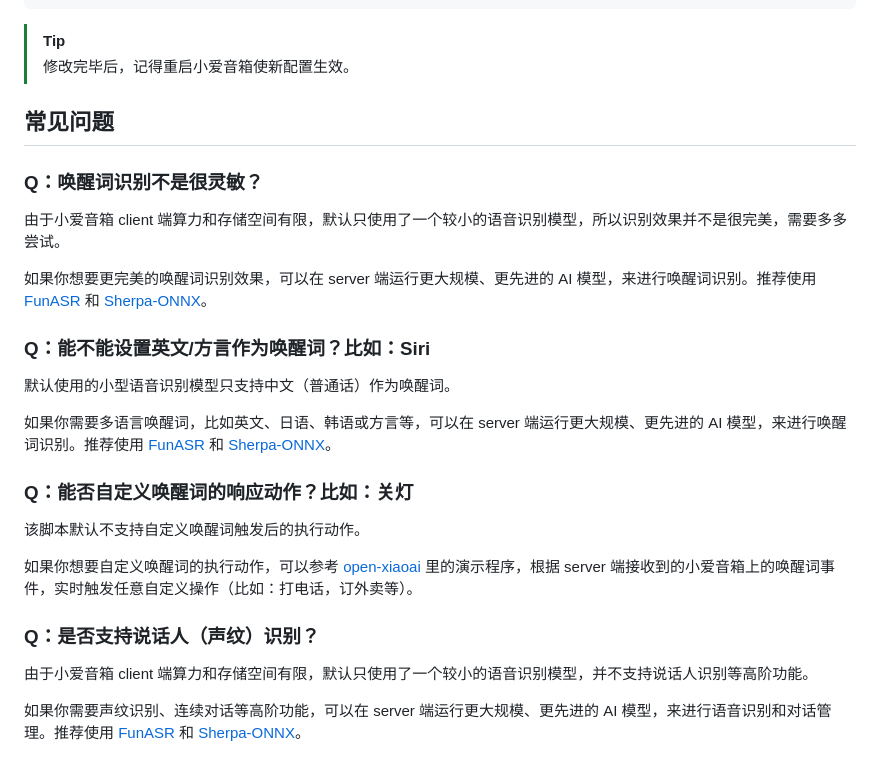
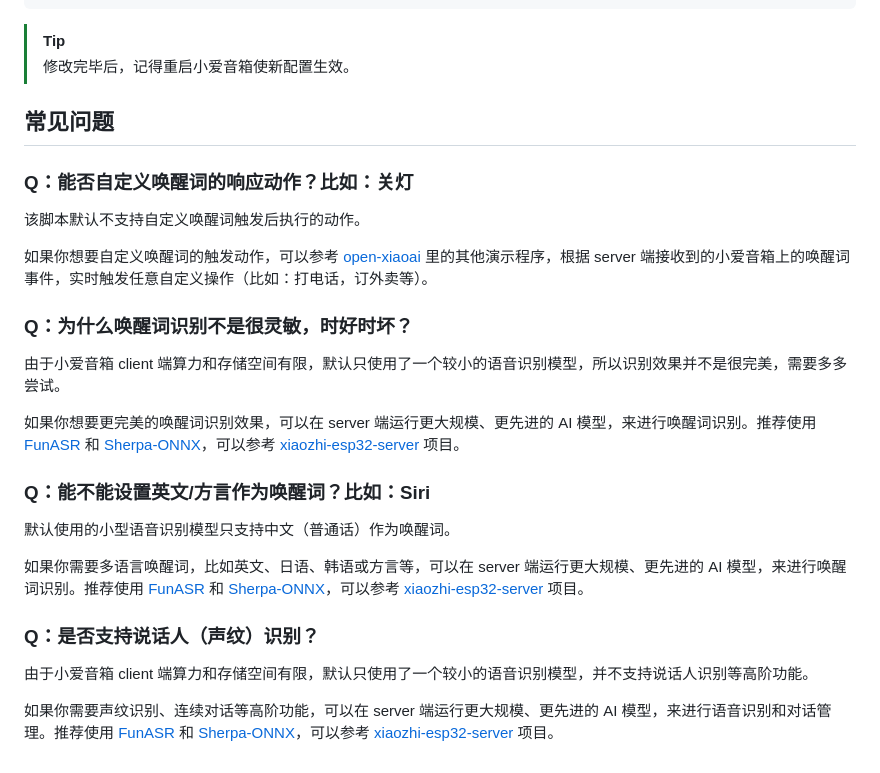
Before and after one commit to SahinueIslam/open-xiaoai, a Markdown page: examples/kws/README.md, the part around the change. Rendered like a GitHub page.

```diff
--- a/examples/kws/README.md
+++ b/examples/kws/README.md
@@ -80,29 +80,28 @@ EOF
 > [!TIP]
 > 修改完毕后，记得重启小爱音箱使新配置生效。
 
-
 ## 常见问题
 
-### Q：唤醒词识别不是很灵敏？
+### Q：能否自定义唤醒词的响应动作？比如：关灯
+
+该脚本默认不支持自定义唤醒词触发后执行的动作。
+
+如果你想要自定义唤醒词的触发动作，可以参考 [open-xiaoai](https://github.com/idootop/open-xiaoai) 里的其他演示程序，根据 server 端接收到的小爱音箱上的唤醒词事件，实时触发任意自定义操作（比如：打电话，订外卖等）。
+
+### Q：为什么唤醒词识别不是很灵敏，时好时坏？
 
 由于小爱音箱 client 端算力和存储空间有限，默认只使用了一个较小的语音识别模型，所以识别效果并不是很完美，需要多多尝试。
 
-如果你想要更完美的唤醒词识别效果，可以在 server 端运行更大规模、更先进的 AI 模型，来进行唤醒词识别。推荐使用 [FunASR](https://github.com/modelscope/FunASR) 和 [Sherpa-ONNX](https://github.com/k2-fsa/sherpa-onnx)。
+如果你想要更完美的唤醒词识别效果，可以在 server 端运行更大规模、更先进的 AI 模型，来进行唤醒词识别。推荐使用 [FunASR](https://github.com/modelscope/FunASR) 和 [Sherpa-ONNX](https://github.com/k2-fsa/sherpa-onnx)，可以参考 [xiaozhi-esp32-server](https://github.com/xinnan-tech/xiaozhi-esp32-server) 项目。
 
 ### Q：能不能设置英文/方言作为唤醒词？比如：Siri
 
 默认使用的小型语音识别模型只支持中文（普通话）作为唤醒词。
 
-如果你需要多语言唤醒词，比如英文、日语、韩语或方言等，可以在 server 端运行更大规模、更先进的 AI 模型，来进行唤醒词识别。推荐使用 [FunASR](https://github.com/modelscope/FunASR) 和 [Sherpa-ONNX](https://github.com/k2-fsa/sherpa-onnx)。
-
-### Q：能否自定义唤醒词的响应动作？比如：关灯
-
-该脚本默认不支持自定义唤醒词触发后的执行动作。
-
-如果你想要自定义唤醒词的执行动作，可以参考 [open-xiaoai](https://github.com/idootop/open-xiaoai) 里的演示程序，根据 server 端接收到的小爱音箱上的唤醒词事件，实时触发任意自定义操作（比如：打电话，订外卖等）。
+如果你需要多语言唤醒词，比如英文、日语、韩语或方言等，可以在 server 端运行更大规模、更先进的 AI 模型，来进行唤醒词识别。推荐使用 [FunASR](https://github.com/modelscope/FunASR) 和 [Sherpa-ONNX](https://github.com/k2-fsa/sherpa-onnx)，可以参考 [xiaozhi-esp32-server](https://github.com/xinnan-tech/xiaozhi-esp32-server) 项目。
 
 ### Q：是否支持说话人（声纹）识别？
 
 由于小爱音箱 client 端算力和存储空间有限，默认只使用了一个较小的语音识别模型，并不支持说话人识别等高阶功能。
 
-如果你需要声纹识别、连续对话等高阶功能，可以在 server 端运行更大规模、更先进的 AI 模型，来进行语音识别和对话管理。推荐使用 [FunASR](https://github.com/modelscope/FunASR) 和 [Sherpa-ONNX](https://github.com/k2-fsa/sherpa-onnx)。
+如果你需要声纹识别、连续对话等高阶功能，可以在 server 端运行更大规模、更先进的 AI 模型，来进行语音识别和对话管理。推荐使用 [FunASR](https://github.com/modelscope/FunASR) 和 [Sherpa-ONNX](https://github.com/k2-fsa/sherpa-onnx)，可以参考 [xiaozhi-esp32-server](https://github.com/xinnan-tech/xiaozhi-esp32-server) 项目。
```
Also changed, not shown: README.md (+7 -2 lines), docs/images/kws.jpg (added).
